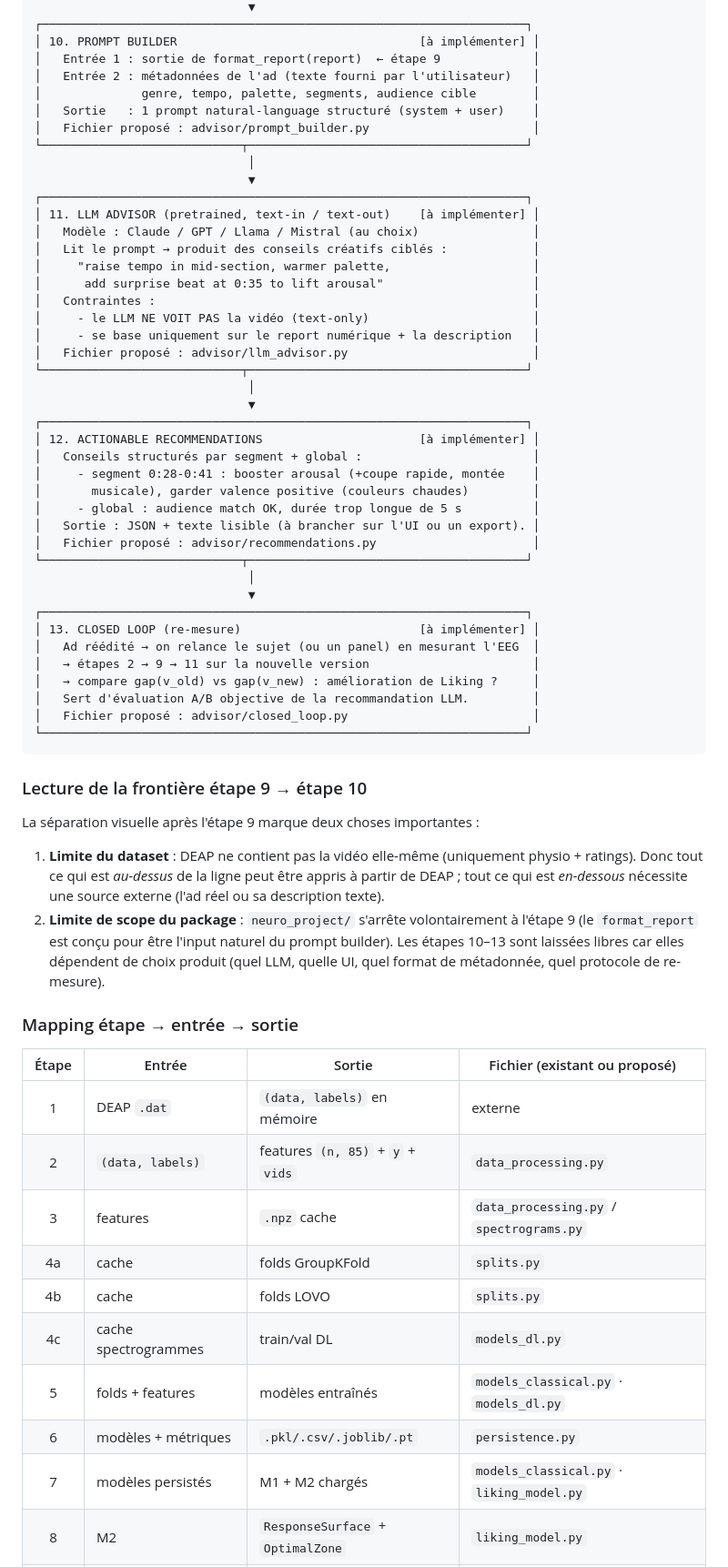
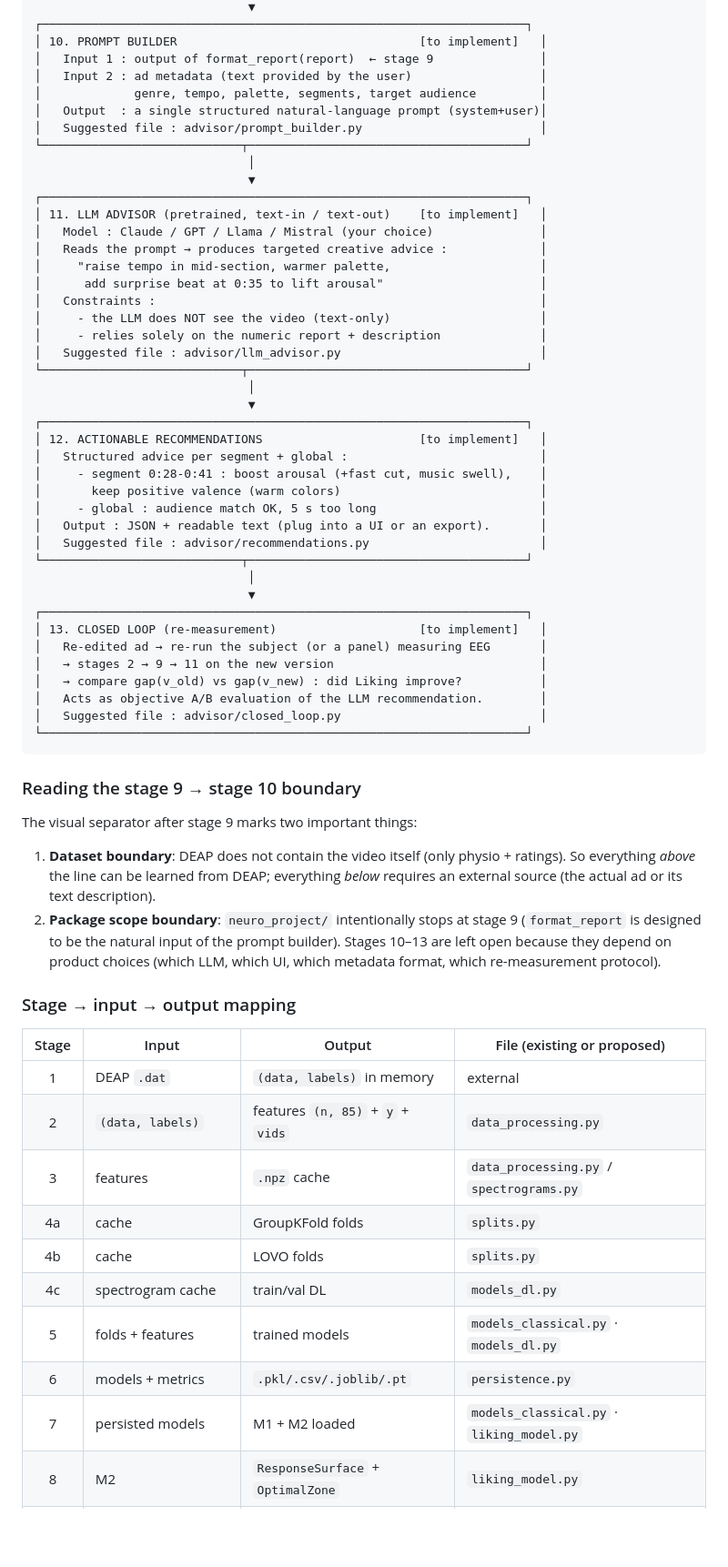
Before and after one commit to vsx23733/AI-CLINIC, a Markdown page: neuro_project/README.md, the part around one of its changes. Shown at 91% size. GitHub-like rendering; blank space fills up the shorter version.

````diff
--- a/neuro_project/README.md
+++ b/neuro_project/README.md
@@ -93,66 +93,66 @@ Package Python pour le projet **AI CLINIC / Neuromarketing** (PGE 4). Le pipelin
                               ▼
 ┌────────────────────────────────────────────────────────────────────┐
-│ 10. PROMPT BUILDER                                  [à implémenter] │
-│   Entrée 1 : sortie de format_report(report)  ← étape 9             │
-│   Entrée 2 : métadonnées de l'ad (texte fourni par l'utilisateur)   │
-│              genre, tempo, palette, segments, audience cible        │
-│   Sortie   : 1 prompt natural-language structuré (system + user)    │
-│   Fichier proposé : advisor/prompt_builder.py                       │
+│ 10. PROMPT BUILDER                                  [to implement]   │
+│   Input 1 : output of format_report(report)  ← stage 9               │
+│   Input 2 : ad metadata (text provided by the user)                  │
+│             genre, tempo, palette, segments, target audience         │
+│   Output  : a single structured natural-language prompt (system+user)│
+│   Suggested file : advisor/prompt_builder.py                         │
 └────────────────────────────┬───────────────────────────────────────┘
                               │
                               ▼
 ┌────────────────────────────────────────────────────────────────────┐
-│ 11. LLM ADVISOR (pretrained, text-in / text-out)    [à implémenter] │
-│   Modèle : Claude / GPT / Llama / Mistral (au choix)                │
-│   Lit le prompt → produit des conseils créatifs ciblés :            │
-│     "raise tempo in mid-section, warmer palette,                    │
-│      add surprise beat at 0:35 to lift arousal"                     │
-│   Contraintes :                                                     │
-│     - le LLM NE VOIT PAS la vidéo (text-only)                       │
-│     - se base uniquement sur le report numérique + la description   │
-│   Fichier proposé : advisor/llm_advisor.py                          │
+│ 11. LLM ADVISOR (pretrained, text-in / text-out)    [to implement]   │
+│   Model : Claude / GPT / Llama / Mistral (your choice)               │
+│   Reads the prompt → produces targeted creative advice :             │
+│     "raise tempo in mid-section, warmer palette,                     │
+│      add surprise beat at 0:35 to lift arousal"                      │
+│   Constraints :                                                      │
+│     - the LLM does NOT see the video (text-only)                     │
+│     - relies solely on the numeric report + description              │
+│   Suggested file : advisor/llm_advisor.py                            │
 └────────────────────────────┬───────────────────────────────────────┘
                               │
                               ▼
 ┌────────────────────────────────────────────────────────────────────┐
-│ 12. ACTIONABLE RECOMMENDATIONS                      [à implémenter] │
-│   Conseils structurés par segment + global :                        │
-│     - segment 0:28-0:41 : booster arousal (+coupe rapide, montée    │
-│       musicale), garder valence positive (couleurs chaudes)         │
-│     - global : audience match OK, durée trop longue de 5 s          │
-│   Sortie : JSON + texte lisible (à brancher sur l'UI ou un export). │
-│   Fichier proposé : advisor/recommendations.py                      │
+│ 12. ACTIONABLE RECOMMENDATIONS                      [to implement]   │
+│   Structured advice per segment + global :                           │
+│     - segment 0:28-0:41 : boost arousal (+fast cut, music swell),    │
+│       keep positive valence (warm colors)                            │
+│     - global : audience match OK, 5 s too long                       │
+│   Output : JSON + readable text (plug into a UI or an export).       │
+│   Suggested file : advisor/recommendations.py                        │
 └────────────────────────────┬───────────────────────────────────────┘
                               │
                               ▼
 ┌────────────────────────────────────────────────────────────────────┐
-│ 13. CLOSED LOOP (re-mesure)                         [à implémenter] │
-│   Ad réédité → on relance le sujet (ou un panel) en mesurant l'EEG  │
-│   → étapes 2 → 9 → 11 sur la nouvelle version                       │
-│   → compare gap(v_old) vs gap(v_new) : amélioration de Liking ?     │
-│   Sert d'évaluation A/B objective de la recommandation LLM.         │
-│   Fichier proposé : advisor/closed_loop.py                          │
+│ 13. CLOSED LOOP (re-measurement)                    [to implement]   │
+│   Re-edited ad → re-run the subject (or a panel) measuring EEG       │
+│   → stages 2 → 9 → 11 on the new version                             │
+│   → compare gap(v_old) vs gap(v_new) : did Liking improve?           │
+│   Acts as objective A/B evaluation of the LLM recommendation.        │
+│   Suggested file : advisor/closed_loop.py                            │
 └────────────────────────────────────────────────────────────────────┘
 ```
 
-### Lecture de la frontière étape 9 → étape 10
+### Reading the stage 9 → stage 10 boundary
 
-La séparation visuelle après l'étape 9 marque deux choses importantes :
+The visual separator after stage 9 marks two important things:
 
-1. **Limite du dataset** : DEAP ne contient pas la vidéo elle-même (uniquement physio + ratings). Donc tout ce qui est *au-dessus* de la ligne peut être appris à partir de DEAP ; tout ce qui est *en-dessous* nécessite une source externe (l'ad réel ou sa description texte).
-2. **Limite de scope du package** : `neuro_project/` s'arrête volontairement à l'étape 9 (le `format_report` est conçu pour être l'input naturel du prompt builder). Les étapes 10–13 sont laissées libres car elles dépendent de choix produit (quel LLM, quelle UI, quel format de métadonnée, quel protocole de re-mesure).
+1. **Dataset boundary**: DEAP does not contain the video itself (only physio + ratings). So everything *above* the line can be learned from DEAP; everything *below* requires an external source (the actual ad or its text description).
+2. **Package scope boundary**: `neuro_project/` intentionally stops at stage 9 (`format_report` is designed to be the natural input of the prompt builder). Stages 10–13 are left open because they depend on product choices (which LLM, which UI, which metadata format, which re-measurement protocol).
 
-### Mapping étape → entrée → sortie
+### Stage → input → output mapping
 
-| Étape | Entrée | Sortie | Fichier (existant ou proposé) |
+| Stage | Input | Output | File (existing or proposed) |
 |:-:|---|---|---|
-| 1  | DEAP `.dat` | `(data, labels)` en mémoire | externe |
+| 1  | DEAP `.dat` | `(data, labels)` in memory | external |
 | 2  | `(data, labels)` | features `(n, 85)` + `y` + `vids` | `data_processing.py` |
 | 3  | features | `.npz` cache | `data_processing.py` / `spectrograms.py` |
-| 4a | cache | folds GroupKFold | `splits.py` |
-| 4b | cache | folds LOVO | `splits.py` |
-| 4c | cache spectrogrammes | train/val DL | `models_dl.py` |
-| 5  | folds + features | modèles entraînés | `models_classical.py` · `models_dl.py` |
-| 6  | modèles + métriques | `.pkl/.csv/.joblib/.pt` | `persistence.py` |
-| 7  | modèles persistés | M1 + M2 chargés | `models_classical.py` · `liking_model.py` |
+| 4a | cache | GroupKFold folds | `splits.py` |
+| 4b | cache | LOVO folds | `splits.py` |
+| 4c | spectrogram cache | train/val DL | `models_dl.py` |
+| 5  | folds + features | trained models | `models_classical.py` · `models_dl.py` |
+| 6  | models + metrics | `.pkl/.csv/.joblib/.pt` | `persistence.py` |
+| 7  | persisted models | M1 + M2 loaded | `models_classical.py` · `liking_model.py` |
 | 8  | M2 | `ResponseSurface` + `OptimalZone` | `liking_model.py` |
````
Also changed, not shown: other parts of neuro_project/README.md (+153 -153 lines).
